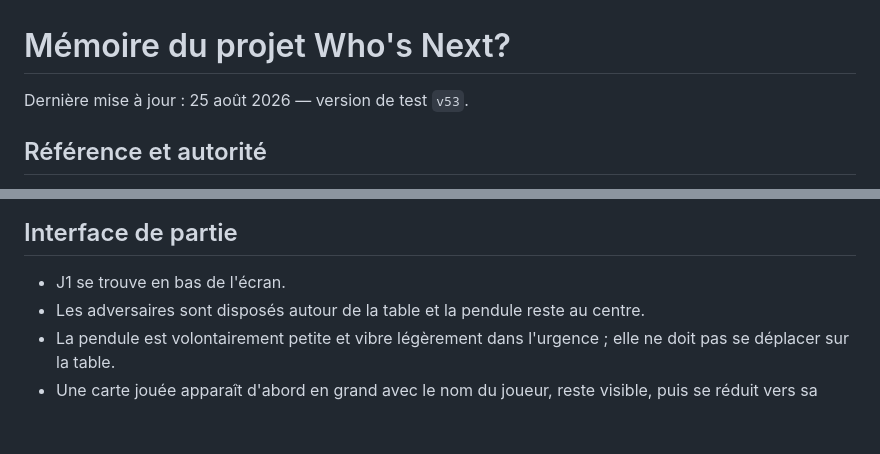
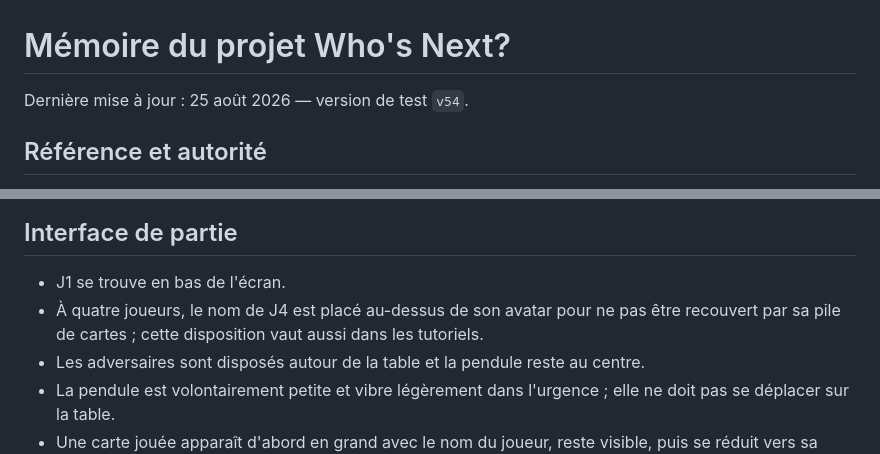
Before and after one commit to Capitaine-Muffin/WHO-S-NEXT, a Markdown page: MEMOIRE_PROJET.md, 2 parts joined by grey strips. Drawn GitHub-style; blank space fills up the shorter version.

Commit message:
Documenter la position du nom de J4

```diff
--- a/MEMOIRE_PROJET.md
+++ b/MEMOIRE_PROJET.md
@@ -1,6 +1,6 @@
 # Mémoire du projet Who's Next?
 
-Dernière mise à jour : 25 août 2026 — version de test `v53`.
+Dernière mise à jour : 25 août 2026 — version de test `v54`.
 
 ## Référence et autorité
 
@@ -82,6 +82,7 @@ Les bots choisissent aléatoirement parmi leurs cartes légales et jouent à un
 ## Interface de partie
 
 - J1 se trouve en bas de l'écran.
+- À quatre joueurs, le nom de J4 est placé au-dessus de son avatar pour ne pas être recouvert par sa pile de cartes ; cette disposition vaut aussi dans les tutoriels.
 - Les adversaires sont disposés autour de la table et la pendule reste au centre.
 - La pendule est volontairement petite et vibre légèrement dans l'urgence ; elle ne doit pas se déplacer sur la table.
 - Une carte jouée apparaît d'abord en grand avec le nom du joueur, reste visible, puis se réduit vers sa place.
```
